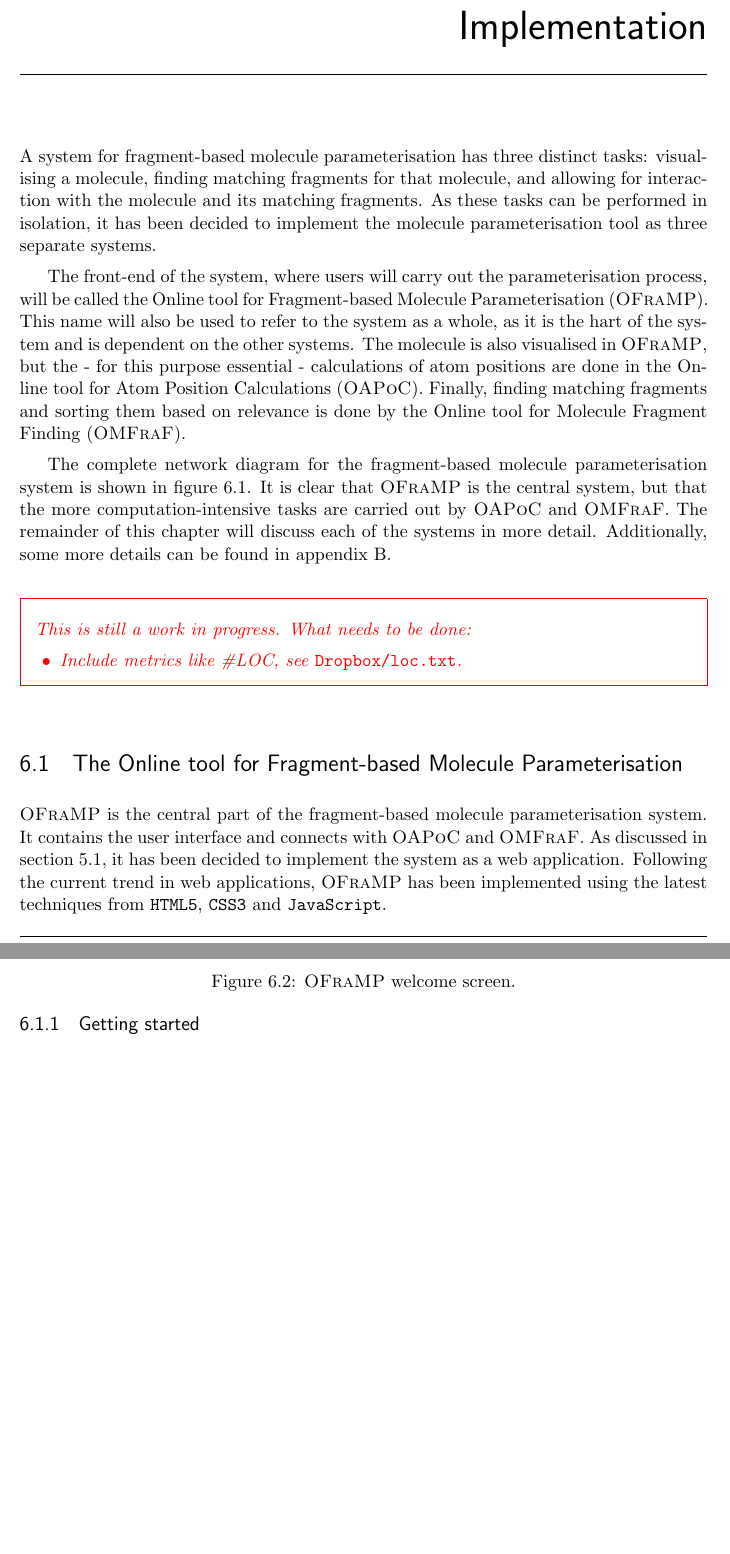
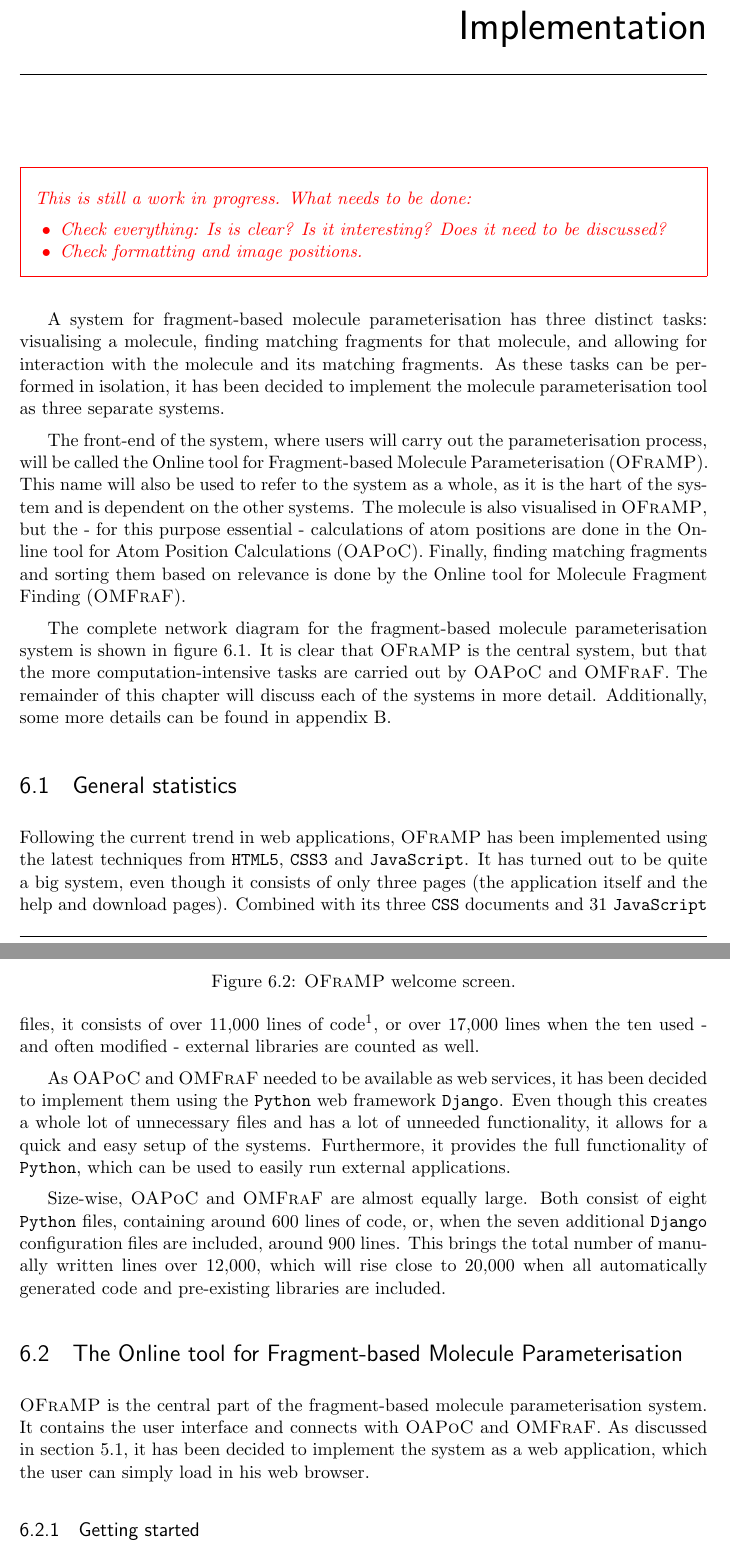
Before and after one commit to jimivdw/MasterProject, a LaTeX thesis (doc/thesis/report.tex, which reads doc/thesis/implementation.tex): two parts of pages 29 and 31 of 106, joined at a grey line, cut so that both start at the same text, the shorter picture padded with empty space. Compiled offline with pdfLaTeX.

Commit message:
Added general statistics to implementation chapter

```diff
--- a/doc/thesis/implementation.tex
+++ b/doc/thesis/implementation.tex
@@ -11,16 +11,16 @@
 \renewcommand{\textfraction}{0.1}
 
 
+\begin{todo}
+\item Check everything: Is is clear? Is it interesting? Does it need to be discussed?
+\item Check formatting and image positions.
+\end{todo}
+
 A system for fragment-based molecule parameterisation has three distinct tasks: visualising a molecule, finding matching fragments for that molecule, and allowing for interaction with the molecule and its matching fragments. As these tasks can be performed in isolation, it has been decided to implement the molecule parameterisation tool as three separate systems.
 
 The front-end of the system, where users will carry out the parameterisation process, will be called the Online tool for Fragment-based Molecule Parameterisation~(\oframp). This name will also be used to refer to the system as a whole, as it is the hart of the system and is dependent on the other systems. The molecule is also visualised in \oframp, but the - for this purpose essential - calculations of atom positions are done in the Online tool for Atom Position Calculations~(\oapoc). Finally, finding matching fragments and sorting them based on relevance is done by the Online tool for Molecule Fragment Finding~(\omfraf).
 
 The complete network diagram for the fragment-based molecule parameterisation system is shown in \figref{network_diagram}. It is clear that \oframp{} is the central system, but that the more computation-intensive tasks are carried out by \oapoc{} and \omfraf{}. The remainder of this chapter will discuss each of the systems in more detail. Additionally, some more details can be found in \appref{implementation_extra}.
-
-
-\begin{todo}
-\item Include metrics like \#LOC, see \verb|Dropbox/loc.txt|.
-\end{todo}
 
 
 \begin{sidewaysfigure}[p]
@@ -32,8 +32,18 @@ The complete network diagram for the fragment-based molecule parameterisation sy
 \end{sidewaysfigure}
 
 
+
+\section{General statistics}
+Following the current trend in web applications, \oframp{} has been implemented using the latest techniques from \verb|HTML5|, \verb|CSS3| and \verb|JavaScript|. It has turned out to be quite a big system, even though it consists of only three pages~(the application itself and the help and download pages). Combined with its three \verb|CSS| documents and 31 \verb|JavaScript| files, it consists of over 11,000 lines of code\footnote{This includes blank lines and lines containing just a closing bracket.}, or over 17,000 lines when the ten used - and often modified - external libraries are counted as well.
+
+As \oapoc{} and \omfraf{} needed to be available as web services, it has been decided to implement them using the \verb|Python| web framework \verb|Django|. Even though this creates a whole lot of unnecessary files and has a lot of unneeded functionality, it allows for a quick and easy setup of the systems. Furthermore, it provides the full functionality of \verb|Python|, which can be used to easily run external applications.
+
+Size-wise, \oapoc{} and \omfraf{} are almost equally large. Both consist of eight \verb|Python| files, containing around 600 lines of code, or, when the seven additional \verb|Django| configuration files are included, around 900 lines. This brings the total number of manually written lines over 12,000, which will rise close to 20,000 when all automatically generated code and pre-existing libraries are included.
+
+
+
 \section[\oframp]{The Online tool for Fragment-based Molecule Parameterisation}
-\oframp{} is the central part of the fragment-based molecule parameterisation system. It contains the user interface and connects with \oapoc{} and \omfraf{}. As discussed in \secref{platform}, it has been decided to implement the system as a web application. Following the current trend in web applications, \oframp{} has been implemented using the latest techniques from \verb|HTML5|, \verb|CSS3| and \verb|JavaScript|.
+\oframp{} is the central part of the fragment-based molecule parameterisation system. It contains the user interface and connects with \oapoc{} and \omfraf{}. As discussed in \secref{platform}, it has been decided to implement the system as a web application, which the user can simply load in his web browser.
 
 \subsection{Getting started}
 \seclab{impl_starting}
```
